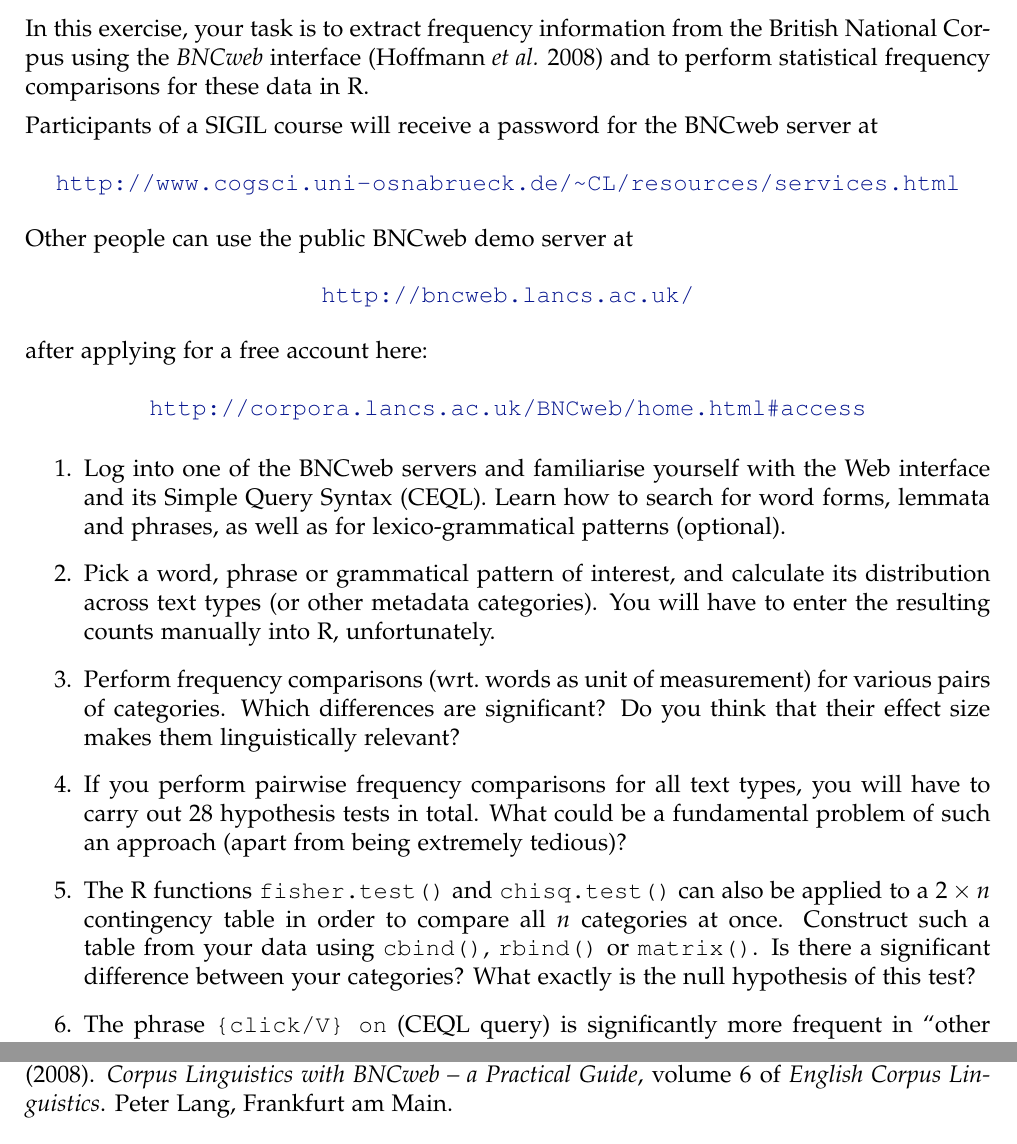
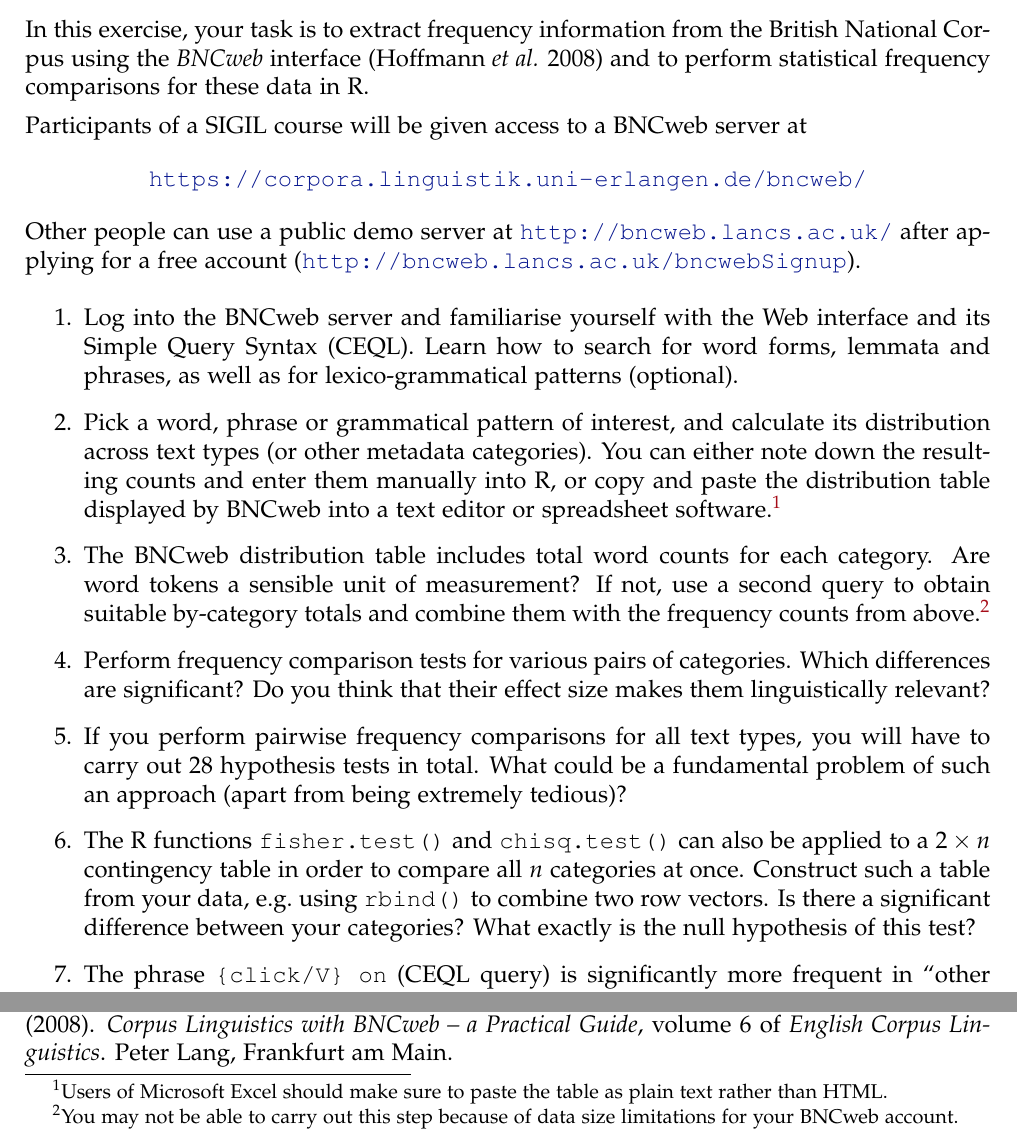
Before and after one commit to r-forge/sigil, a LaTeX problem sheet (course/exercises/02_exercise.tex): two parts of the page, joined at a grey line, cut so that both start at the same text. Compiled offline with pdfLaTeX.

Commit message:
- illustrations for Units #2 and #8 (Keynote slides) imported into SVN  - new illustrations for effect size / power  - exercise for Unit #2 revised
git-svn-id: svn://svn.r-forge.r-project.org/svnroot/sigil@43 edb9625f-4e0d-4859-8d74-9fd3b1da38cb

```diff
--- a/course/exercises/02_exercise.tex
+++ b/course/exercises/02_exercise.tex
@@ -14,46 +14,38 @@
 \end{center}
 
 
-In this exercise, your task is to extract frequency information
-from the British National Corpus using the \emph{BNCweb} interface (Hoffmann
-\emph{et al.} 2008) and to perform statistical frequency comparisons for
-these data in R.
+In this exercise, your task is to extract frequency information from the British National Corpus using the \emph{BNCweb} interface (Hoffmann
+\emph{et al.} 2008) and to perform statistical frequency comparisons for these data in R.
 
-Participants of a SIGIL course will receive a password for the BNCweb server
-at
+Participants of a SIGIL course will be given access to a BNCweb server at
 \begin{center}
-  \url{http://www.cogsci.uni-osnabrueck.de/~CL/resources/services.html}
+  \url{https://corpora.linguistik.uni-erlangen.de/bncweb/}
 \end{center}
-Other people can use the public BNCweb demo server at
-\begin{center}
-  \url{http://bncweb.lancs.ac.uk/}
-\end{center}
-after applying for a free account here:
-\begin{center}
-  \url{http://corpora.lancs.ac.uk/BNCweb/home.html#access}
-\end{center}
+Other people can use a public demo server at \url{http://bncweb.lancs.ac.uk/}
+after applying for a free account (\url{http://bncweb.lancs.ac.uk/bncwebSignup}).
 
 
 \begin{enumerate}
-\item Log into one of the BNCweb servers and familiarise yourself with the Web
-  interface and its Simple Query Syntax (CEQL).  Learn how to search for word forms,
-  lemmata and phrases, as well as for lexico-grammatical patterns (optional).
-\item Pick a word, phrase or grammatical pattern of interest, and calculate
-  its distribution across text types (or other metadata categories).  You will
-  have to enter the resulting counts manually into R, unfortunately.
-\item Perform frequency comparisons (wrt.\ words as unit of measurement) for
-  various pairs of categories.  Which differences are significant?  Do you
-  think that their effect size makes them linguistically relevant?
+\item Log into the BNCweb server and familiarise yourself with the Web interface and its Simple Query Syntax (CEQL).
+  Learn how to search for word forms, lemmata and phrases, as well as for lexico-grammatical patterns (optional).
+\item Pick a word, phrase or grammatical pattern of interest, and calculate its distribution across text types
+  (or other metadata categories).  You can either note down the resulting counts and enter them manually into R,
+  or copy and paste the distribution table displayed by BNCweb into a text editor or spreadsheet software.%
+  \footnote{Users of Microsoft Excel should make sure to paste the table as plain text rather than HTML.}
+\item The BNCweb distribution table includes total word counts for each category.  Are word tokens a sensible unit
+  of measurement?  If not, use a second query to obtain suitable by-category totals and combine them with the frequency counts from above.%
+  \footnote{You may not be able to carry out this step because of data size limitations for your BNCweb account.}
+\item Perform frequency comparison tests for various pairs of categories.  Which differences are significant?
+  Do you think that their effect size makes them linguistically relevant?
 \item If you perform pairwise frequency comparisons for all text types, you
   will have to carry out 28 hypothesis tests in total.  What could be a
   fundamental problem of such an approach (apart from being extremely
   tedious)?
 \item The R functions \texttt{fisher.test()} and \texttt{chisq.test()} can
   also be applied to a $2\times n$ contingency table in order to compare all
-  $n$ categories at once.  Construct such a table from your data using
-  \texttt{cbind()}, \texttt{rbind()} or \texttt{matrix()}.  Is there a
-  significant difference between your categories?  What exactly is the
-  null hypothesis of this test?
+  $n$ categories at once.  Construct such a table from your data, e.g.\ using
+  \texttt{rbind()} to combine two row vectors.  Is there a significant difference
+  between your categories?  What exactly is the null hypothesis of this test?
 \item The phrase \verb_{click/V} on_ (CEQL query) is significantly more
   frequent in ``other published material'' than any other text type.  Can you
   think of a possible explanation for this observation?  You might want to
```
Also changed, not shown: course/keynote-slides/img/AmBrE_GLM_diagnostics.pdf (added), course/keynote-slides/img/AmBrE_GLM_final_diagnostics.pdf (added), course/keynote-slides/img/AmBrE_LM_diagnostics.pdf (added), course/keynote-slides/img/AmBrE_LM_final_diagnostics.pdf (added), course/keynote-slides/img/AmBrE_LM_svd_diagnostics.pdf (added), course/keynote-slides/img/AmBrE_LM_visual_1.pdf (added), course/keynote-slides/img/AmBrE_LM_visual_2.pdf (added), course/keynote-slides/img/AmBrE_LM_visual_3.pdf (added), course/keynote-slides/img/AmBrE_LM_visual_4.pdf (added), course/keynote-slides/img/AmBrE_LM_visual_5.pdf (added), course/keynote-slides/img/binomial_effect_power_1000_c4a.pdf (added), course/keynote-slides/img/binomial_effect_power_1000_c4b.pdf (added), course/keynote-slides/img/binomial_effect_power_1000_c5a.pdf (added), course/keynote-slides/img/binomial_effect_power_1000_c5b.pdf (added), 20 more files, 11 other files.
